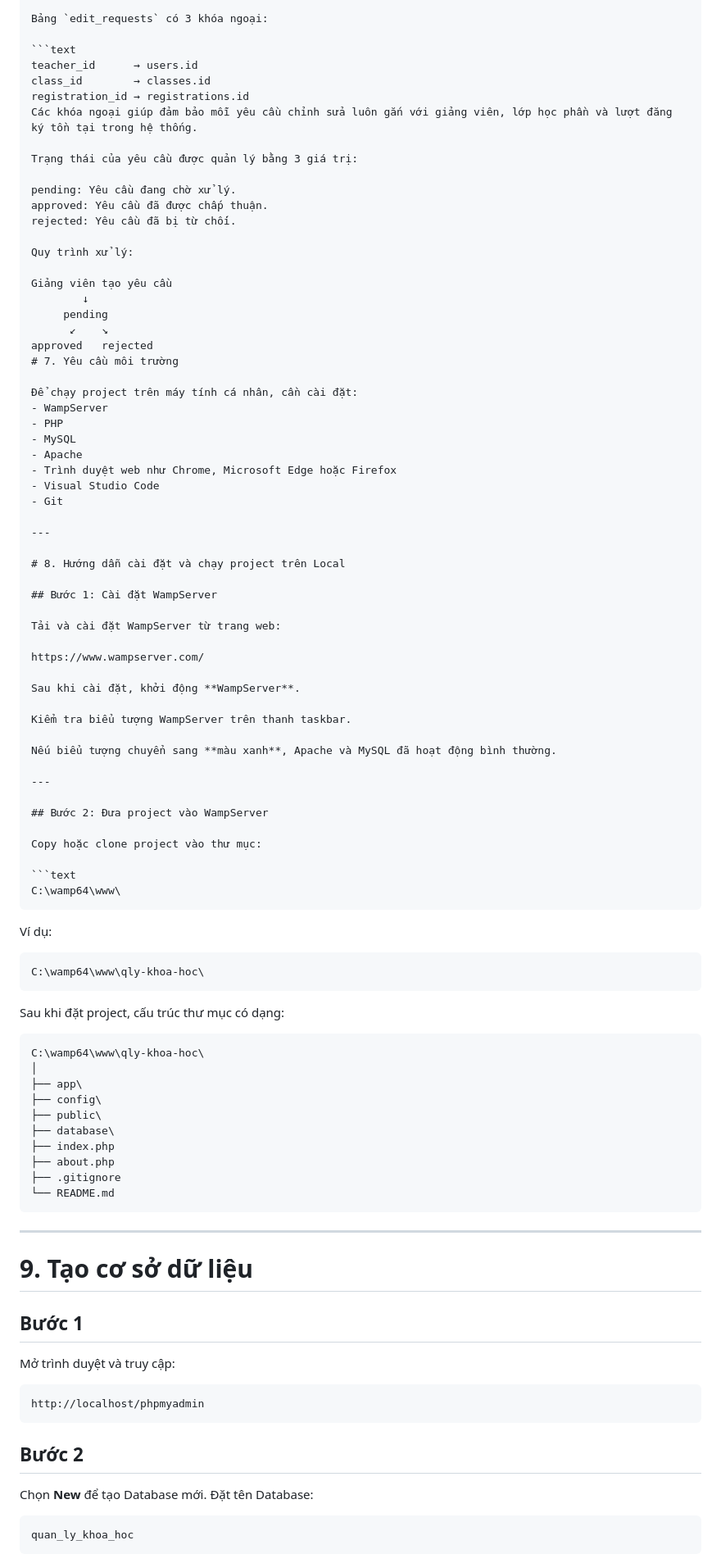
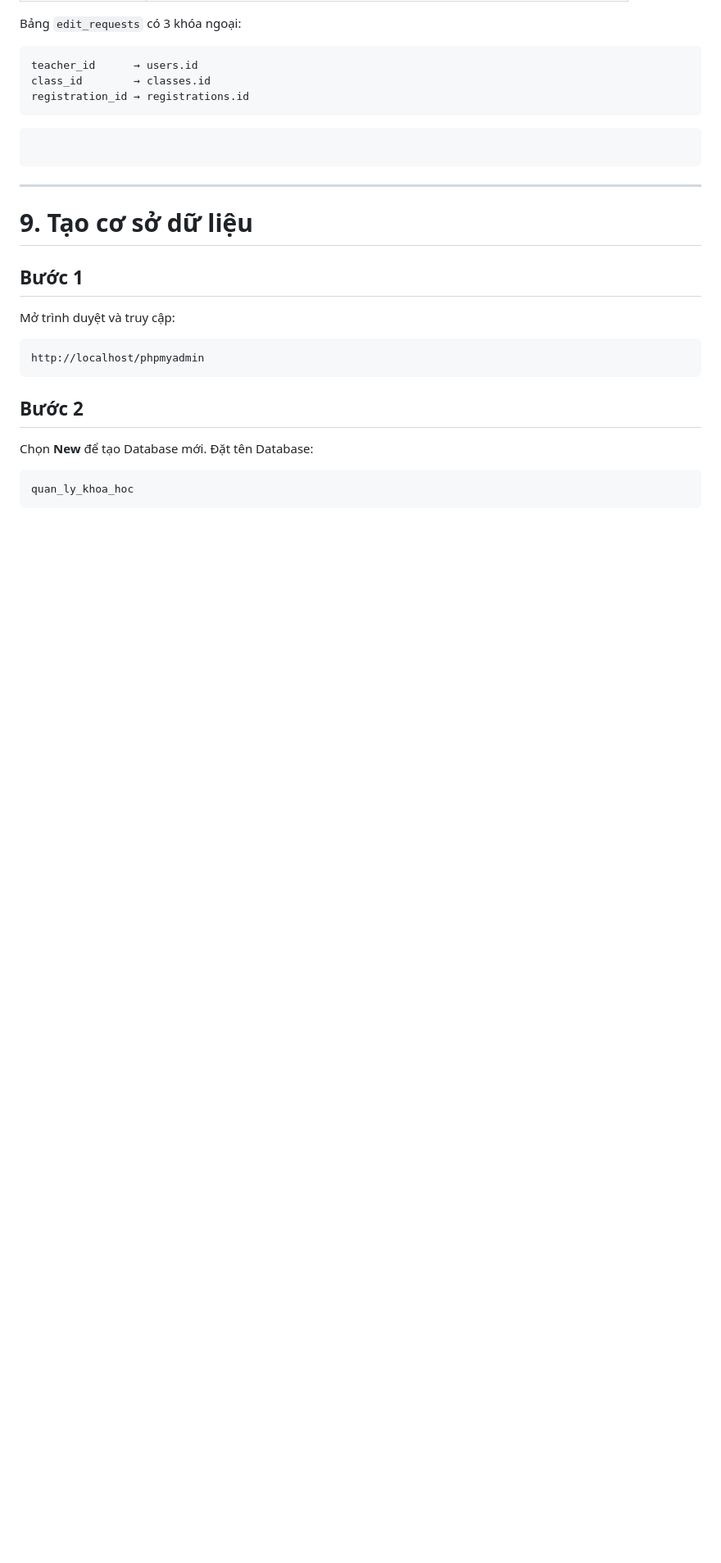
Before and after one commit to Hinn06/lt-web, a Markdown page: README.md, the part around one of its changes. Shown at 82% size. Rendered like a GitHub page; blank space fills up the shorter version.

````diff
--- a/README.md
+++ b/README.md
@@ -321,81 +323,10 @@ Bảng `edit_requests` có 3 khóa ngoại:
 teacher_id      → users.id
 class_id        → classes.id
 registration_id → registrations.id
-Các khóa ngoại giúp đảm bảo mỗi yêu cầu chỉnh sửa luôn gắn với giảng viên, lớp học phần và lượt đăng ký tồn tại trong hệ thống.
-
-Trạng thái của yêu cầu được quản lý bằng 3 giá trị:
-
-pending: Yêu cầu đang chờ xử lý.
-approved: Yêu cầu đã được chấp thuận.
-rejected: Yêu cầu đã bị từ chối.
-
-Quy trình xử lý:
-
-Giảng viên tạo yêu cầu
-        ↓
-     pending
-      ↙    ↘
-approved   rejected
-# 7. Yêu cầu môi trường
-
-Để chạy project trên máy tính cá nhân, cần cài đặt:
-- WampServer
-- PHP
-- MySQL
-- Apache
-- Trình duyệt web như Chrome, Microsoft Edge hoặc Firefox
-- Visual Studio Code
-- Git
-
+```
+```
+```
 ---
-
-# 8. Hướng dẫn cài đặt và chạy project trên Local
-
-## Bước 1: Cài đặt WampServer
-
-Tải và cài đặt WampServer từ trang web:
-
-https://www.wampserver.com/
-
-Sau khi cài đặt, khởi động **WampServer**.
-
-Kiểm tra biểu tượng WampServer trên thanh taskbar.
-
-Nếu biểu tượng chuyển sang **màu xanh**, Apache và MySQL đã hoạt động bình thường.
-
----
-
-## Bước 2: Đưa project vào WampServer
-
-Copy hoặc clone project vào thư mục:
-
-```text
-C:\wamp64\www\
-```
-
-Ví dụ:
-
-```text
-C:\wamp64\www\qly-khoa-hoc\
-```
-
-Sau khi đặt project, cấu trúc thư mục có dạng:
-
-```text
-C:\wamp64\www\qly-khoa-hoc\
-│
-├── app\
-├── config\
-├── public\
-├── database\
-├── index.php
-├── about.php
-├── .gitignore
-└── README.md
-```
-
----
-
 # 9. Tạo cơ sở dữ liệu
 
 ## Bước 1
````
Also changed, not shown: other parts of README.md (+5 -3 lines).
